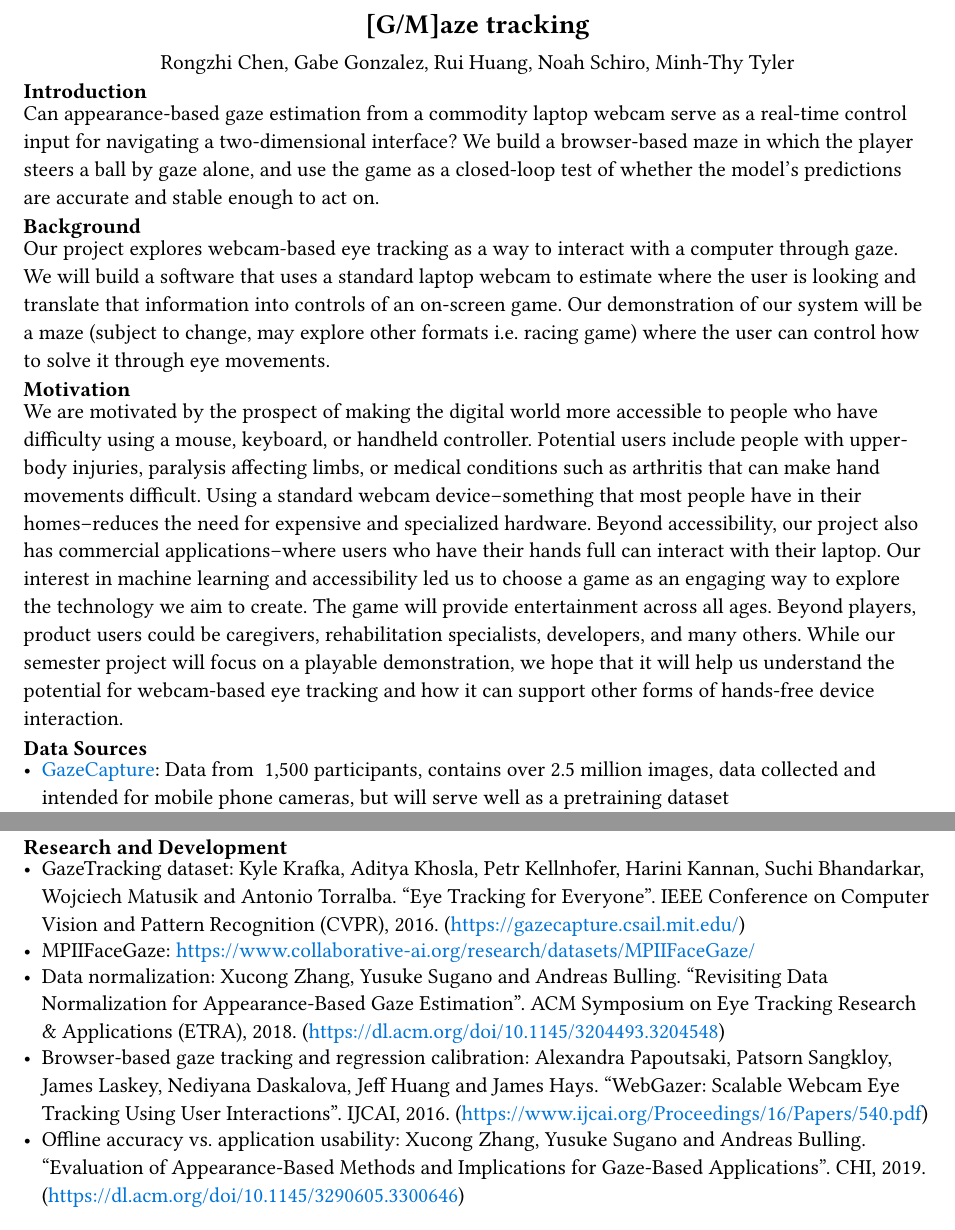
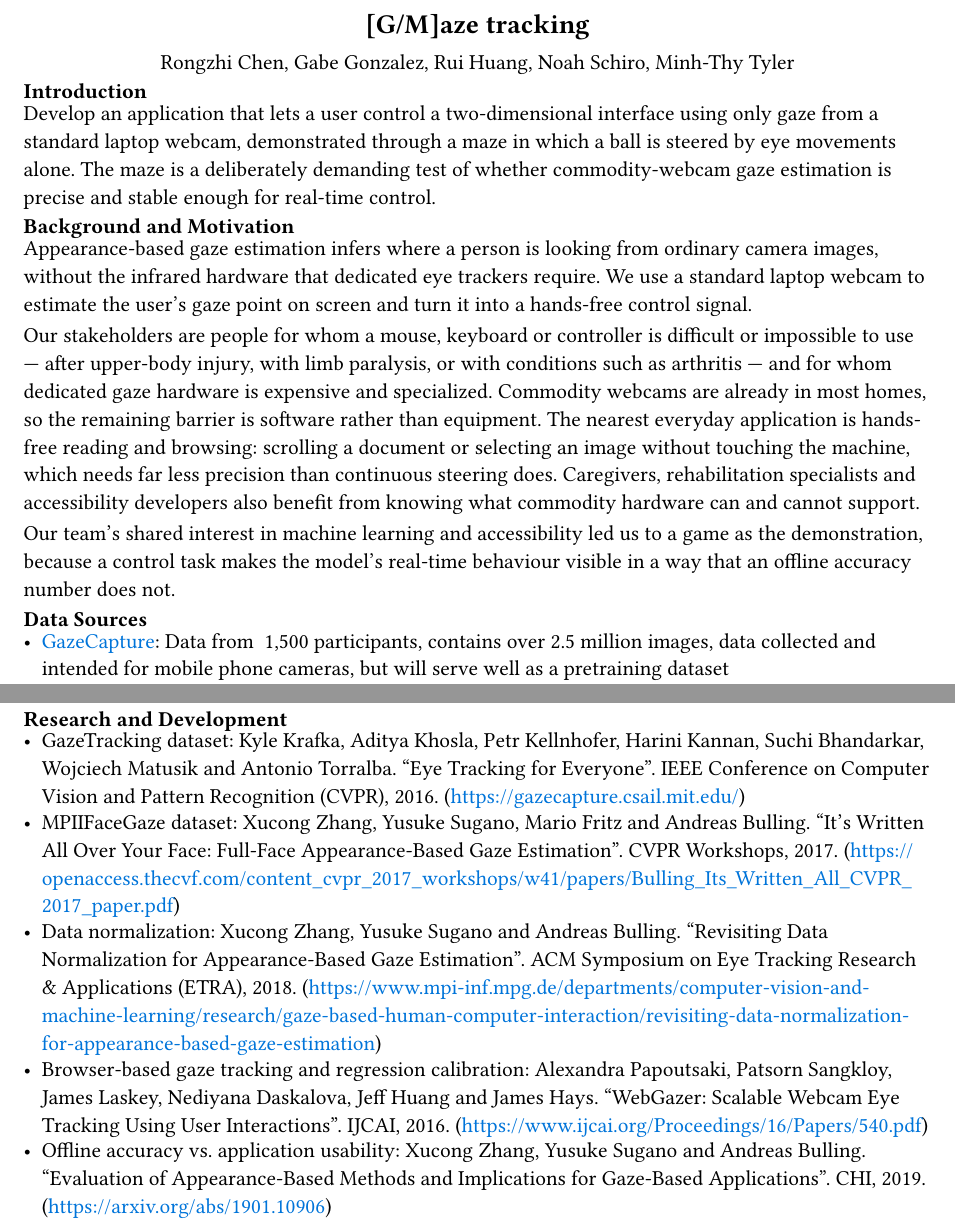
Before and after one commit to NoahSchiro/ac215, a Typst document (proposal/main.typ): two parts of pages 1 and 4 of 4, joined at a grey line, cut so that both start at the same text. Compiled offline with Typst 0.15.

Commit message:
Merge Background and Motivation, tighten problem statement, verify all links
Background and Motivation become one section, cut from ~250 to ~180 words,
and now name hands-free reading and browsing as the nearest everyday
application -- it needs far less precision than continuous steering.

Problem statement follows the sample proposal's imperative form and states
the maze as a deliberately demanding test rather than as the product.

Every URL in the document now resolves (checked with curl). The two ACM DOI
links 403 to any non-browser client, so they point at the publisher-hosted
and arXiv copies instead. MPIIFaceGaze was a bare dataset URL and now
carries its CVPRW 2017 citation.

Co-Authored-By: Claude Opus 5 (1M context) <noreply@anthropic.com>

```diff
--- a/proposal/main.typ
+++ b/proposal/main.typ
@@ -15,14 +15,14 @@
 #align(center, authors)
 
 = Introduction
-Can appearance-based gaze estimation from a commodity laptop webcam serve as a real-time control input for navigating a two-dimensional interface? We build a browser-based maze in which the player steers a ball by gaze alone, and use the game as a closed-loop test of whether the model's predictions are accurate and stable enough to act on.
+Develop an application that lets a user control a two-dimensional interface using only gaze from a standard laptop webcam, demonstrated through a maze in which a ball is steered by eye movements alone. The maze is a deliberately demanding test of whether commodity-webcam gaze estimation is precise and stable enough for real-time control.
 
-== Background
-Our project explores webcam-based eye tracking as a way to interact with a computer through gaze. We will build a software that uses a standard laptop webcam to estimate where the user is looking and translate that information into controls of an on-screen game. Our demonstration of our system will be a maze (subject to change, may explore other formats i.e. racing game) where the user can control how to solve it through eye movements.
+== Background and Motivation
+Appearance-based gaze estimation infers where a person is looking from ordinary camera images, without the infrared hardware that dedicated eye trackers require. We use a standard laptop webcam to estimate the user's gaze point on screen and turn it into a hands-free control signal.
 
-== Motivation
-We are motivated by the prospect of making the digital world more accessible to people who have difficulty using a mouse, keyboard, or handheld controller. Potential users include people with upper-body injuries, paralysis affecting limbs, or medical conditions such as arthritis that can make hand movements difficult. Using a standard webcam device–something that most people have in their homes–reduces the need for expensive and specialized hardware. Beyond accessibility, our project also has commercial applications–where users who have their hands full can interact with their laptop.
-Our interest in machine learning and accessibility led us to choose a game as an engaging way to explore the technology we aim to create. The game will provide entertainment across all ages. Beyond players, product users could be caregivers, rehabilitation specialists, developers, and many others. While our semester project will focus on a playable demonstration, we hope that it will help us understand the potential for webcam-based eye tracking and how it can support other forms of hands-free device interaction.
+Our stakeholders are people for whom a mouse, keyboard or controller is difficult or impossible to use — after upper-body injury, with limb paralysis, or with conditions such as arthritis — and for whom dedicated gaze hardware is expensive and specialized. Commodity webcams are already in most homes, so the remaining barrier is software rather than equipment. The nearest everyday application is hands-free reading and browsing: scrolling a document or selecting an image without touching the machine, which needs far less precision than continuous steering does. Caregivers, rehabilitation specialists and accessibility developers also benefit from knowing what commodity hardware can and cannot support.
+
+Our team's shared interest in machine learning and accessibility led us to a game as the demonstration, because a control task makes the model's real-time behaviour visible in a way that an offline accuracy number does not.
 
 = Data Sources
 - #link("https://gazecapture.csail.mit.edu/")[GazeCapture]: Data from ~1,500 participants, contains over 2.5 million images, data collected and intended for mobile phone cameras, but will serve well as a pretraining dataset
@@ -103,7 +103,7 @@ The #link("https://github.com/NoahSchiro/ac215/")[repository] is already setup i
 
 = Research and Development
 - GazeTracking dataset: Kyle Krafka, Aditya Khosla, Petr Kellnhofer, Harini Kannan, Suchi Bhandarkar, Wojciech Matusik and Antonio Torralba. “Eye Tracking for Everyone”. IEEE Conference on Computer Vision and Pattern Recognition (CVPR), 2016. (https://gazecapture.csail.mit.edu/)
-- MPIIFaceGaze: https://www.collaborative-ai.org/research/datasets/MPIIFaceGaze/
-- Data normalization: Xucong Zhang, Yusuke Sugano and Andreas Bulling. "Revisiting Data Normalization for Appearance-Based Gaze Estimation". ACM Symposium on Eye Tracking Research & Applications (ETRA), 2018. (https://dl.acm.org/doi/10.1145/3204493.3204548)
+- MPIIFaceGaze dataset: Xucong Zhang, Yusuke Sugano, Mario Fritz and Andreas Bulling. "It's Written All Over Your Face: Full-Face Appearance-Based Gaze Estimation". CVPR Workshops, 2017. (https://openaccess.thecvf.com/content_cvpr_2017_workshops/w41/papers/Bulling_Its_Written_All_CVPR_2017_paper.pdf)
+- Data normalization: Xucong Zhang, Yusuke Sugano and Andreas Bulling. "Revisiting Data Normalization for Appearance-Based Gaze Estimation". ACM Symposium on Eye Tracking Research & Applications (ETRA), 2018. (https://www.mpi-inf.mpg.de/departments/computer-vision-and-machine-learning/research/gaze-based-human-computer-interaction/revisiting-data-normalization-for-appearance-based-gaze-estimation)
 - Browser-based gaze tracking and regression calibration: Alexandra Papoutsaki, Patsorn Sangkloy, James Laskey, Nediyana Daskalova, Jeff Huang and James Hays. "WebGazer: Scalable Webcam Eye Tracking Using User Interactions". IJCAI, 2016. (https://www.ijcai.org/Proceedings/16/Papers/540.pdf)
-- Offline accuracy vs. application usability: Xucong Zhang, Yusuke Sugano and Andreas Bulling. "Evaluation of Appearance-Based Methods and Implications for Gaze-Based Applications". CHI, 2019. (https://dl.acm.org/doi/10.1145/3290605.3300646)
+- Offline accuracy vs. application usability: Xucong Zhang, Yusuke Sugano and Andreas Bulling. "Evaluation of Appearance-Based Methods and Implications for Gaze-Based Applications". CHI, 2019. (https://arxiv.org/abs/1901.10906)
```
